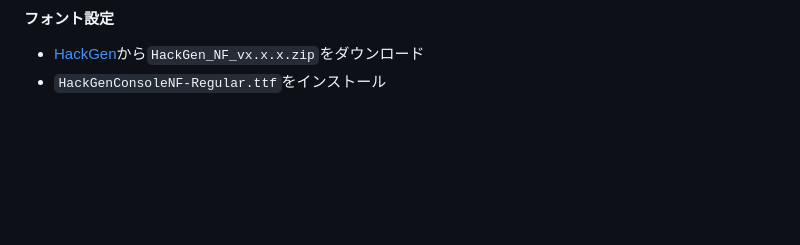
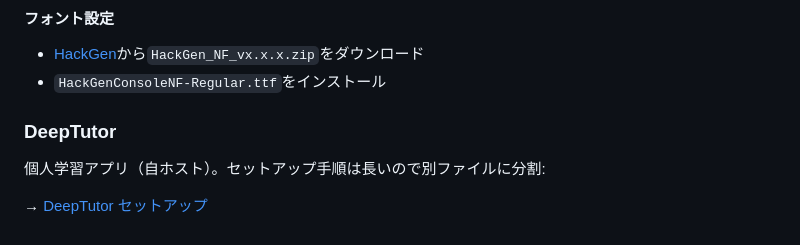
Before and after one commit to snyt45/workspace, a Markdown page: docs/manual-setup.md, the part around the change. Drawn GitHub-style; blank space fills up the shorter version.

```diff
--- a/docs/manual-setup.md
+++ b/docs/manual-setup.md
@@ -165,3 +165,9 @@ op read "op://Development/anthropic/credential"
 
 - [HackGen](https://github.com/yuru7/HackGen/releases/latest)から`HackGen_NF_vx.x.x.zip`をダウンロード
 - `HackGenConsoleNF-Regular.ttf`をインストール
+
+### DeepTutor
+
+個人学習アプリ（自ホスト）。セットアップ手順は長いので別ファイルに分割:
+
+→ [DeepTutor セットアップ](deeptutor-setup.md)
```
Also changed, not shown: docs/deeptutor-setup.md (added, +78 -0 lines).
